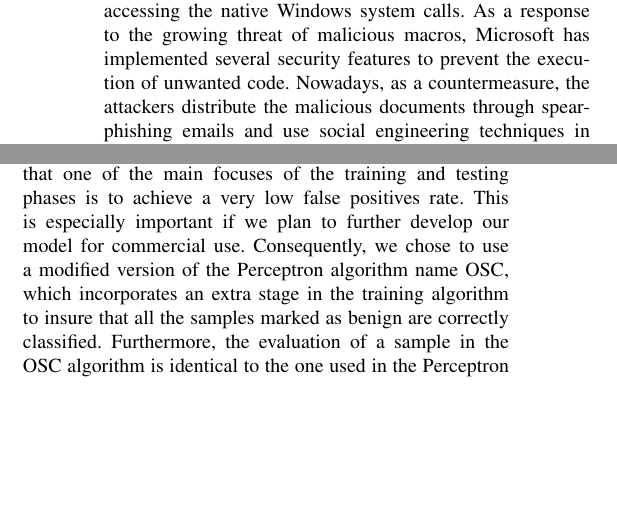
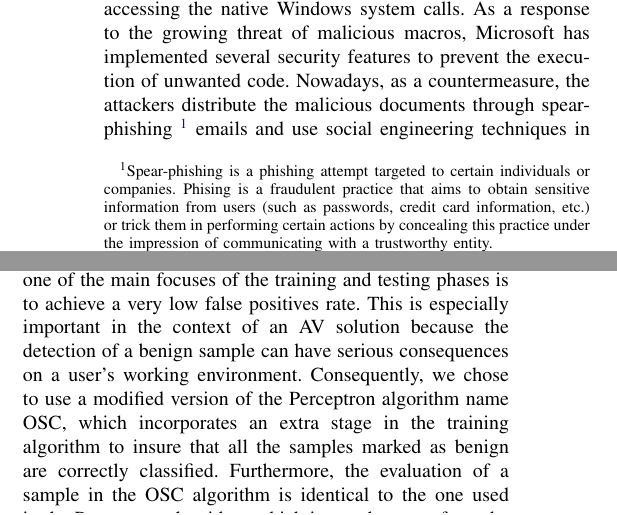
Before and after one commit to VitelSilviuConstantin/SYNASC_paper, a LaTeX paper (paper.tex, which reads introduction.tex, results.tex): two parts of the columns of pages 1 and 3 of 5, joined at a grey line, cut so that both start at the same text, the shorter picture padded with empty space. Compiled offline with pdfLaTeX.

Commit message:
added corrections according to annotations

```diff
--- a/introduction.tex
+++ b/introduction.tex
@@ -1,4 +1,4 @@
 \section{Introduction}
-In recent years, the attacks based on malicious scripts (VBA) from Microsoft Office documents have been growing in popularity and so has the necessity of detecting them. While the VBA language was originally developed as a powerful scripting language to help users automate tasks and create macro-driven applications, it became a prevalent infection vector due to its extended capabilities, such as accessing the native Windows system calls. As a response to the growing threat of malicious macros, Microsoft has implemented several security features to prevent the execution of unwanted code. Nowadays, as a countermeasure, the attackers distribute the malicious documents through spear-phishing emails and use social engineering techniques in order to trick the victim into enabling the execution of the malicious macros.
+In recent years, the attacks based on malicious scripts (VBA) from Microsoft Office documents have been growing in popularity and so has the necessity of detecting them. While the VBA language was originally developed as a powerful scripting language to help users automate tasks and create macro-driven applications, it became a prevalent infection vector due to its extended capabilities, such as accessing the native Windows system calls. As a response to the growing threat of malicious macros, Microsoft has implemented several security features to prevent the execution of unwanted code. Nowadays, as a countermeasure, the attackers distribute the malicious documents through spear-phishing \footnote{Spear-phishing is a phishing attempt targeted to certain individuals or companies. Phising is a fraudulent practice that aims to obtain sensitive information from users (such as passwords, credit card information, etc.) or trick them in performing certain actions  by concealing this practice under the impression of communicating with a trustworthy entity.} emails and use social engineering techniques in order to trick the victim into enabling the execution of the malicious macros.
 \par
 This paper aims to explain the current state of detections regarding this type of malicious files and analyzes the possibility of improving existing macro detections via machine learning techniques. We will consider a lightweight approach of this idea due to the limitations of it being used in an anti-malware solution where performance is a highly important requirement. Our solution is based on a derived version of the Perceptron algorithm which builds a detection model focused on the properties of the macro code extracted from the VBA project of Microsoft Office files. The paper also explores the advantages of using features that are not based around a particularity of the malicious files.
--- a/results.tex
+++ b/results.tex
@@ -2,7 +2,7 @@
 \par
 As we previously stated, we built our detection model around the Perceptron algorithm and our objective is to construct the model such that it represents a generic description of the chosen dataset.
 \par
-Before we present the results, it is important to state that one of the main focuses of the training and testing phases is to achieve a very low false positives rate. This is especially important if we plan to further develop our model for commercial use. Consequently, we chose to use a modified version of the Perceptron algorithm name OSC, which incorporates an extra stage in the training algorithm to insure that all the samples marked as benign are correctly classified. Furthermore, the evaluation of a sample in the OSC algorithm is identical to the one used in the Perceptron algorithm, which is an advantage from the standpoint of performance.
+Before we present the results, it is important to state that one of the main focuses of the training and testing phases is to achieve a very low false positives rate. This is especially important in the context of an AV solution because the detection of a benign sample can have serious consequences on a user's working environment. Consequently, we chose to use a modified version of the Perceptron algorithm name OSC, which incorporates an extra stage in the training algorithm to insure that all the samples marked as benign are correctly classified. Furthermore, the evaluation of a sample in the OSC algorithm is identical to the one used in the Perceptron algorithm, which is an advantage from the standpoint of performance.
 \par
 In order to train our model we used two approaches, $OSC$ and $OSC_{U}$, with two slightly different discretization methods. The first approach involves using almost all our records. It is important to express the fact that our training data does not involve any inconsistencies. Using the first discretization method, we trained our model ({$OSC_{D1}$}) for 500 iterations and we developed an accuracy of 99.68\% and sensitivity of 98.73\%.
 \par
```
Also changed, not shown: problem.tex (+1 -1 lines), related_work.tex (+1 -1 lines), paper.pdf, 3 other files.
